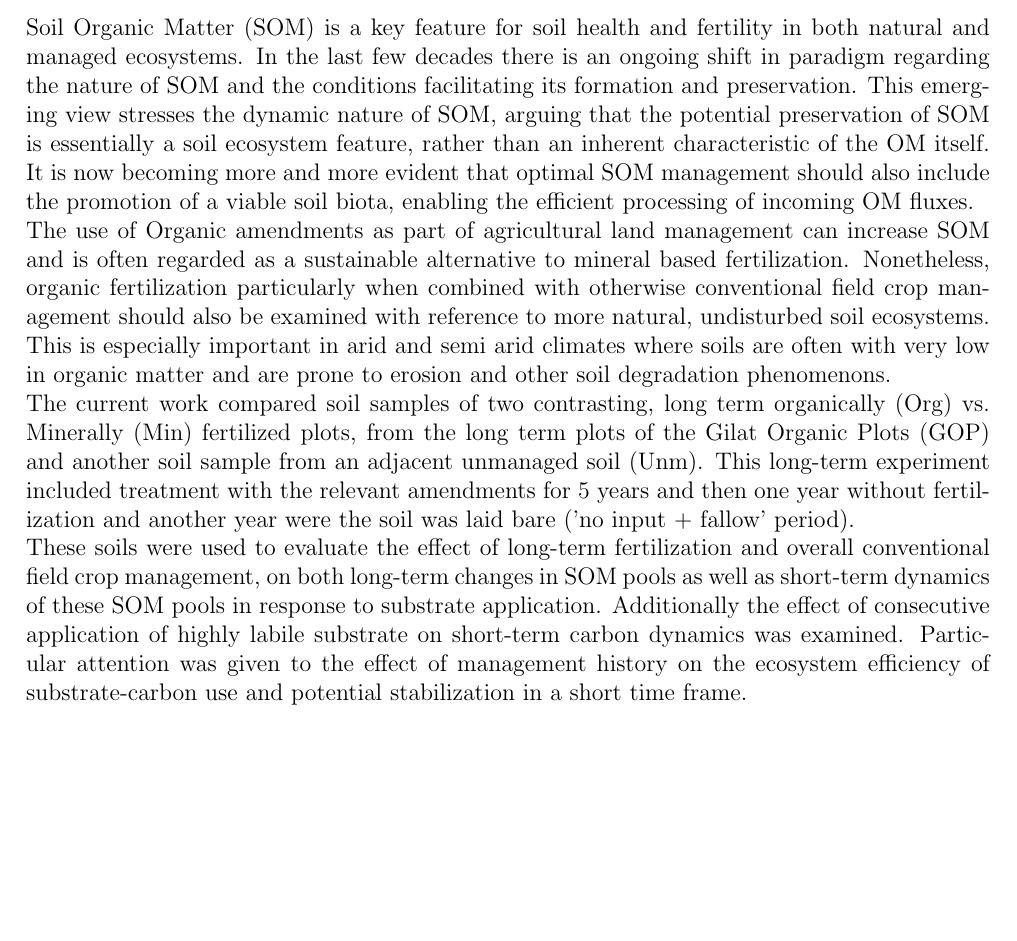
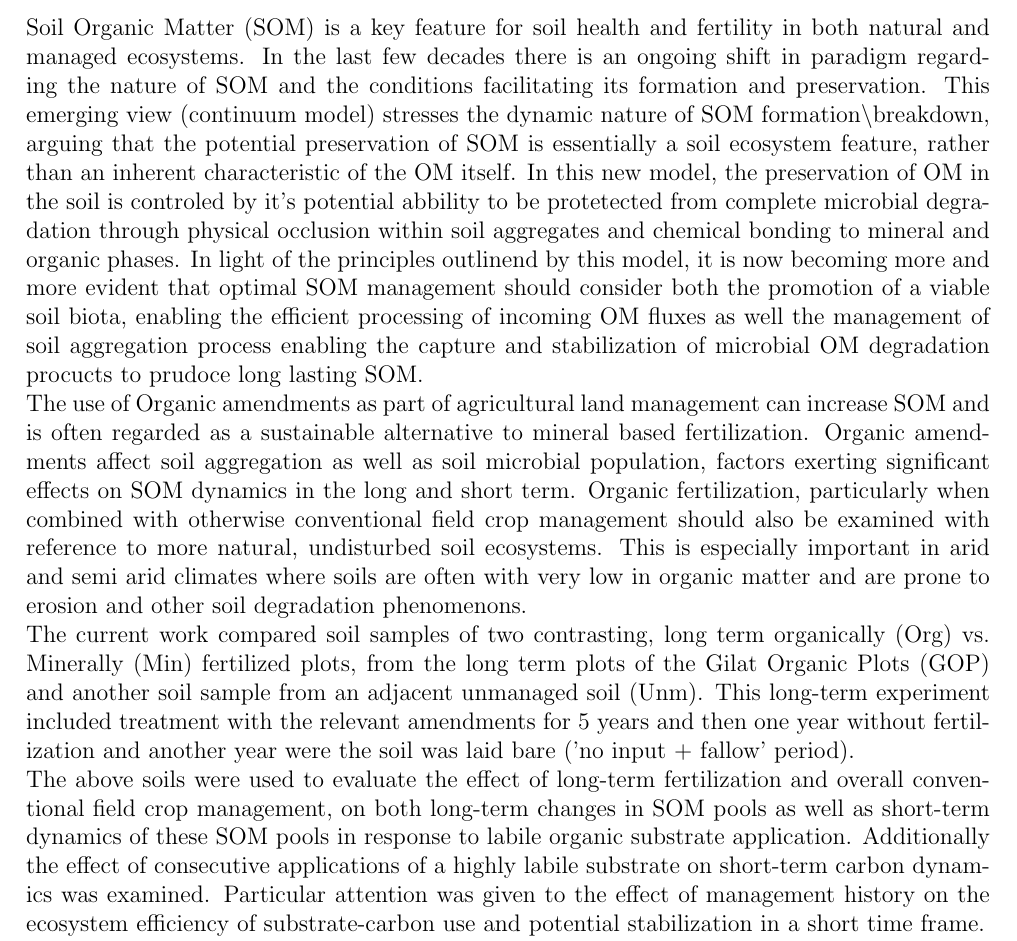
Before and after one commit to braudelan/latex_thesis, a LaTeX thesis (main.tex, which reads chapters/abstract_28-9-20.tex): part of page 2 of 94, cut so that both start at the same text, the shorter picture padded with empty space. Compiled offline with pdfLaTeX.

Commit message:
start abstract revision for Tamara

```diff
--- a/chapters/abstract_28-9-20.tex
+++ b/chapters/abstract_28-9-20.tex
@@ -1,12 +1,33 @@
-%!TEX root = ../main.tex
-	\gls{som} is a key feature for soil health and fertility in both natural and managed ecosystems. In the last few decades there is an ongoing shift in paradigm regarding the nature of \gls{som} and the conditions facilitating its formation and preservation. This emerging view stresses the dynamic nature of \gls{som}, arguing that the potential preservation of \gls{som} is essentially a soil ecosystem feature, rather than an inherent characteristic of the OM itself. It is now becoming more and more evident that optimal \gls{som} management should also include the promotion of a viable soil biota, enabling the efficient processing of incoming OM fluxes.  \\
-	The use of Organic amendments as part of agricultural land management can increase \gls{som} and is often regarded as a sustainable alternative to mineral based fertilization. Nonetheless, organic fertilization particularly when combined with otherwise conventional field crop management should also be examined with reference to more natural, undisturbed soil ecosystems. This is especially important in arid and semi arid climates where soils are often with very low in organic matter and are prone to erosion and other soil degradation phenomenons.\\
+% !TEX root = ../main.tex
+\gls{som} is a key feature for soil health and fertility in both natural and
+managed ecosystems. In the last few decades there is an ongoing shift in
+paradigm regarding the nature of \gls{som} and the conditions facilitating its
+formation and preservation. This emerging view (continuum model) stresses the
+dynamic nature of \gls{som} formation\textbackslash breakdown, arguing that the
+potential preservation of \gls{som} is essentially a soil ecosystem feature,
+rather than an inherent characteristic of the OM itself. In this new model, the
+preservation of OM in the soil is controled by it's potential abbility to be protetected
+from complete microbial degradation through physical occlusion within soil
+aggregates and chemical bonding to mineral and organic phases.  In light of the
+principles outlinend by this model, it is now becoming more and more evident
+that optimal \gls{som} management should consider both the promotion of a viable soil
+biota, enabling the efficient processing of incoming OM fluxes as well the
+management of soil aggregation process enabling the capture and stabilization of
+microbial OM degradation procucts to prudoce long lasting SOM.  \\
+The use of Organic amendments as part of agricultural land management can
+increase \gls{som} and is often regarded as a sustainable alternative to
+mineral based fertilization. Organic amendments affect soil aggregation as
+well as soil microbial population, factors exerting significant effects on SOM dynamics in
+the long and short term.  Organic fertilization, particularly when combined with otherwise conventional field crop management should also be examined with reference to more natural, undisturbed soil ecosystems. This is especially important in arid and semi arid climates where soils are often with very low in organic matter and are prone to erosion and other soil degradation phenomenons.\\
 The current work compared soil samples of two contrasting, long term organically (Org) vs. Minerally (Min) fertilized plots, from the long term plots of the \gls{gop} and another soil sample from an adjacent unmanaged soil (Unm). This long-term experiment included treatment with the relevant amendments for 5 years and then one year without fertilization and another year were the soil was laid bare ('no input + fallow' period).\\
-	These soils were used to evaluate the effect of long-term fertilization and overall conventional field crop management, on both long-term changes in \gls{som} pools as well as short-term dynamics of these \gls{som} pools in response to substrate application. Additionally the effect of consecutive application of highly labile substrate on short-term carbon dynamics was examined. Particular attention was given to the effect of management history on the ecosystem efficiency of substrate-carbon use and potential stabilization in a short time frame.\\
+The above soils were used to evaluate the effect of long-term fertilization and overall conventional field crop management, on both long-term changes in \gls{som} pools as well as short-term dynamics of these \gls{som} pools in response to labile organic substrate application. Additionally the effect of consecutive applications of a highly labile substrate on short-term carbon dynamics was examined. Particular attention was given to the effect of management history on the ecosystem efficiency of substrate-carbon use and potential stabilization in a short time frame.\\
 Previous studies in the \gls{gop} have seen significant increases in total organic carbon as well as other important \gls{som} pools such as microbial biomass and microbial activity, in Org plots compared with Min plots. Similar works from different locations have found comparable results and the general benefits of organic amendments for enhancing \gls{som} stocks as well as improving aggregate  structure, are well documented. Therefore I expected to observe significant increases in \gls{som} pools and related features for Org compared with Min. In terms of the short-term dynamics, I expected the efficiency of substrate use to be higher for Org compared with Min, owing to the enhancement of different \gls{som} pools and related soil features such as aggregate structure, which are hypothesized to have a significant effect on substrate use efficiency.
 Conventional agricultural management is often reported to cause a reduction in various \gls{som} pools and other related soil properties, when unmanaged soil is being utilized for crop production. Practices such as tillage, herbicide use and intensive chemical fertilization are well known as potential causes of soil degradation. Hence, I hypothesized that long-term conventional agricultural management would result in considerable reduction in \gls{som} pools when compared with an unmanaged soil.\\
 Two incubation experiments were set up. The first, A 7 days Straw/Compost incubation which included soil samples from the two fertilized long term treatments and the addition of a single application of either straw or compost at the start of the incubation, as well as a control treatment without amendment. The second incubation, a 28 days Model Root Exudate(MRE) incubation, included all three soils (Org, Min and Unm). These were amended with a MRE solution at day 0, 7 and 14. In both incubations the following \gls{som} pools throughout the incubations: Total organic carbon (TOC), Water Extractable Organic Carbon (WEOC), Hot Water Extractable Carbohydrates (HWES), microbial CO2 respiration and Microbial Biomass Carbon (MBC). The content of Ergosterol, a bioindicator for saprophytic fungi, was also measured. The Straw/Compost incubation included also the analysis of total organic carbon in a hot water extract and the MRE incubation included an Aggregate stability test besides the above mentioned tests.  The results from the control treatment in the MRE incubation were used to calculate baseline values for each of the measured parameters, allowing the comparison of the different long term treatments in terms of their effect on the normal status of these parameters. Microbial biomass and microbial respiration data were used to calculate a Carbon Use Efficiency measure.\\
-	Total Organic Carbon (TOC) was significantly higher in Org compared with Min and likewise, baseline values  for most other \gls{som} pools were higher in Org over Min (though differences were mostly insignificant). Interestingly, Org - and Min to a certain extent - presented significantly higher baseline values than Unm, in TOC, basal respiration, \gls{mbc}, \gls{weoc}, \gls{hwes} and \gls{ags}.\\
+Total Organic Carbon (TOC) was significantly higher in Org compared with Min
+and likewise, baseline values  for most other \gls{som} pools were higher in
+Org over Min (though differences were mostly insignificant). Interestingly,
+Org - and Min to a certain extent - presented significantly higher baseline values than Unm, in TOC, basal respiration, \gls{mbc}, \gls{weoc}, \gls{hwes} and \gls{ags}.\\
 MRE applications resulted in a clear reduction in CUE for all three long term treatments. Likewise, the degree of labile soluble carbon (WEOC) removal from the soil system decreased substantially between consecutive MRE applications. The intensity of WEOC removal was deferentially expressed in the three LTTs with Org $  > $ Min $ > $ \gls{unc}, and these differences were very apparent. No clear differences were observed between LTTs in terms of CUE.\\
 My results showed considerable enhancement of \gls{som} pools after 5 years of compost application, when compared with mineral fertilization. Interestingly, this management history effect was noticeable despite the \textit{no input + fallow} period that preceded soil sampling for the current experiment, demonstrating the persistent effect of organic fertilization. The substantial increases in \gls{som} pools and AS for Min and particularly Org, compared with \gls{unc}, were of special interest since this result is in disagreement with most \hiddenTxt{a bit too determind?} of the works on the subject. However, a number of studies have shown that in certain settings, for example such as an arid or semi-arid environment, cultivation may indeed enhance \gls{som} pools when compared with a unmanaged soil. This was linked with the ecosystem's \gls{npp} and the fact that given the specific conditions in an arid or semi-arid climate, agriculturally managed soil can often sustain higher NPP compared with an unmanaged soil.\\
 The differences observed between LTTs with regard to WEOC dynamics, suggest that increases in total \gls{som} stocks, MBC and AS, as a result of long-term organic fertilization, can have a substantial impact on the soil's capacity for removal of labile carbon from the dissolved fraction. Since no significant differences in CUE were noted between LTTs, it remains unknown whether this variability in WEOC removal was also related to differences in potential carbon stabilization. Nonetheless this outcome suggests increased MBC and microbial activity (as expressed in microbial respiration) and possibly an improved soil aggregate structure, can facilitate a higher decomposition capacity and increased potential for organic carbon stabilization as part of \gls{som}.\\
```
Lines whose indentation alone changed are shown as unchanged.
